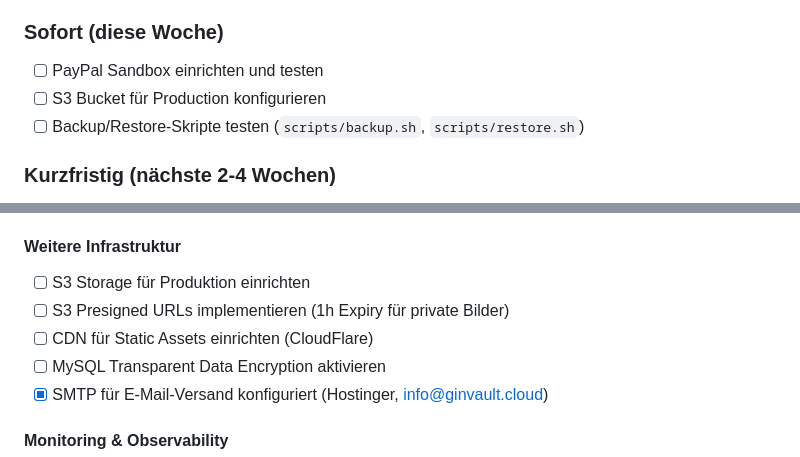
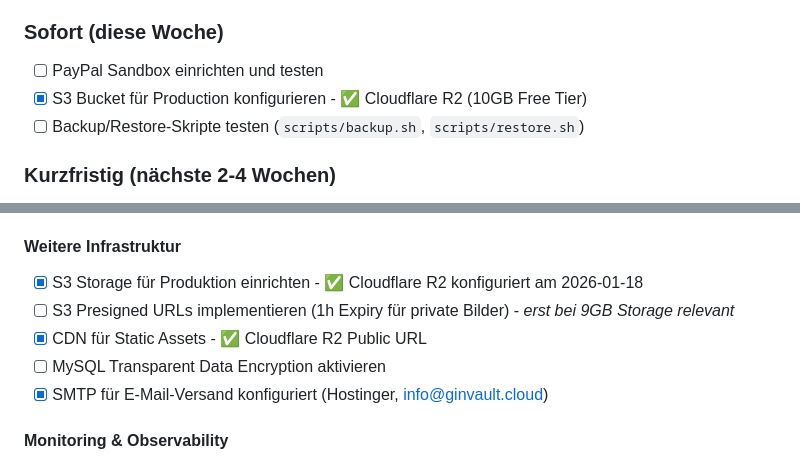
Before and after one commit to stefanbuell-wq/gin-collection, a Markdown page: gin-collection2.0/gin-collection-saas/BACKLOG.md, 2 parts joined by grey strips. GitHub-like rendering.

Commit message:
docs: Mark Cloudflare R2 storage as done
- S3/R2 configured on 2026-01-18
- 10GB free tier, presigned URLs deferred until 9GB reached

Co-Authored-By: Claude Opus 4.5 <noreply@anthropic.com>

```diff
--- a/gin-collection2.0/gin-collection-saas/BACKLOG.md
+++ b/gin-collection2.0/gin-collection-saas/BACKLOG.md
@@ -17,7 +17,7 @@ _Aktuell keine offenen Aufgaben_
 
 ### Sofort (diese Woche)
 - [ ] PayPal Sandbox einrichten und testen
-- [ ] S3 Bucket für Production konfigurieren
+- [x] S3 Bucket für Production konfigurieren - ✅ Cloudflare R2 (10GB Free Tier)
 - [ ] Backup/Restore-Skripte testen (`scripts/backup.sh`, `scripts/restore.sh`)
 
 ### Kurzfristig (nächste 2-4 Wochen)
@@ -292,9 +292,9 @@ add_header Permissions-Policy "geolocation=(), microphone=(), camera=(self)" alw
 - [ ] Live schalten (PAYPAL_MODE=live, neue Live-Credentials)
 
 #### Weitere Infrastruktur
-- [ ] S3 Storage für Produktion einrichten
-- [ ] S3 Presigned URLs implementieren (1h Expiry für private Bilder)
-- [ ] CDN für Static Assets einrichten (CloudFlare)
+- [x] S3 Storage für Produktion einrichten - ✅ Cloudflare R2 konfiguriert am 2026-01-18
+- [ ] S3 Presigned URLs implementieren (1h Expiry für private Bilder) - *erst bei 9GB Storage relevant*
+- [x] CDN für Static Assets - ✅ Cloudflare R2 Public URL
 - [ ] MySQL Transparent Data Encryption aktivieren
 - [x] SMTP für E-Mail-Versand konfiguriert (Hostinger, info@ginvault.cloud)
 
```
